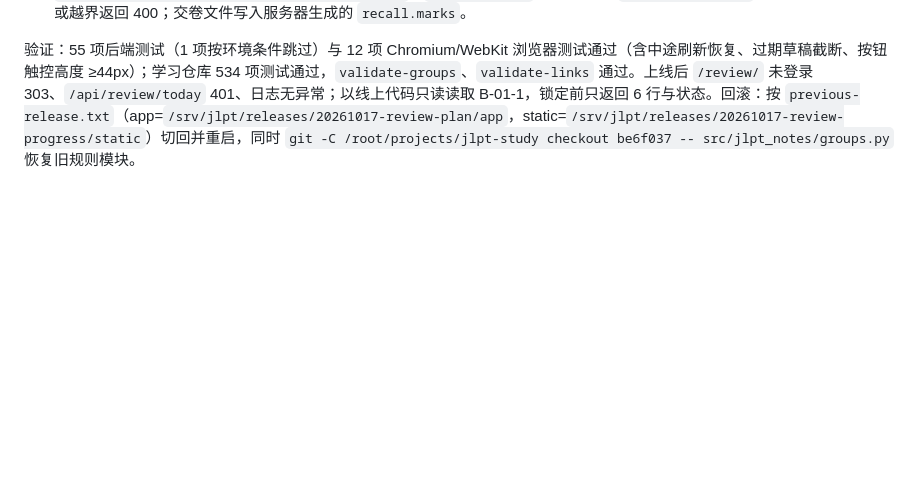
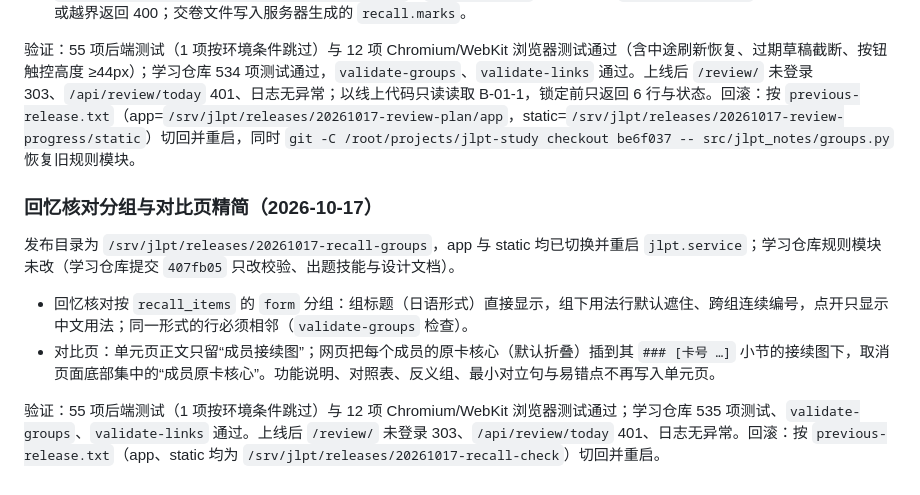
Before and after one commit to turmony/jlpt-web, a Markdown page: docs/server-deployment.md, the part around the change. Drawn GitHub-style; blank space fills up the shorter version.

Commit message:
docs: 记录回忆核对分组与对比页精简发布

```diff
--- a/docs/server-deployment.md
+++ b/docs/server-deployment.md
@@ -337,3 +337,12 @@ Claude Code 只走 ACP，以 `bypassPermissions` 运行（root 需 `IS_SANDBOX=1
 - 内容来自单元材料新增的 `recall_items`（`card`、`form`、`usage`）。`GET /api/review/units/<id>` 的 `recall` 改为 `{"items":[{form,usage}],"missed":null|[行号]}`；`POST …/recall` 请求体改为 `{"missed":[行号]}`，行号非整数、重复或越界返回 400；交卷文件写入服务器生成的 `recall.marks`。
 
 验证：55 项后端测试（1 项按环境条件跳过）与 12 项 Chromium/WebKit 浏览器测试通过（含中途刷新恢复、过期草稿截断、按钮触控高度 ≥44px）；学习仓库 534 项测试通过，`validate-groups`、`validate-links` 通过。上线后 `/review/` 未登录 303、`/api/review/today` 401、日志无异常；以线上代码只读读取 B-01-1，锁定前只返回 6 行与状态。回滚：按 `previous-release.txt`（app=`/srv/jlpt/releases/20261017-review-plan/app`，static=`/srv/jlpt/releases/20261017-review-progress/static`）切回并重启，同时 `git -C /root/projects/jlpt-study checkout be6f037 -- src/jlpt_notes/groups.py` 恢复旧规则模块。
+
+### 回忆核对分组与对比页精简（2026-10-17）
+
+发布目录为 `/srv/jlpt/releases/20261017-recall-groups`，app 与 static 均已切换并重启 `jlpt.service`；学习仓库规则模块未改（学习仓库提交 `407fb05` 只改校验、出题技能与设计文档）。
+
+- 回忆核对按 `recall_items` 的 `form` 分组：组标题（日语形式）直接显示，组下用法行默认遮住、跨组连续编号，点开只显示中文用法；同一形式的行必须相邻（`validate-groups` 检查）。
+- 对比页：单元页正文只留“成员接续图”；网页把每个成员的原卡核心（默认折叠）插到其 `### [卡号 …]` 小节的接续图下，取消页面底部集中的“成员原卡核心”。功能说明、对照表、反义组、最小对立句与易错点不再写入单元页。
+
+验证：55 项后端测试（1 项按环境条件跳过）与 12 项 Chromium/WebKit 浏览器测试通过；学习仓库 535 项测试、`validate-groups`、`validate-links` 通过。上线后 `/review/` 未登录 303、`/api/review/today` 401、日志无异常。回滚：按 `previous-release.txt`（app、static 均为 `/srv/jlpt/releases/20261017-recall-check`）切回并重启。
```
